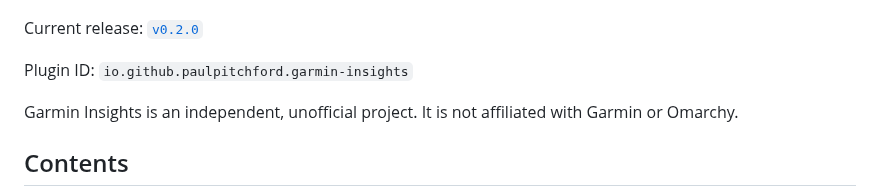
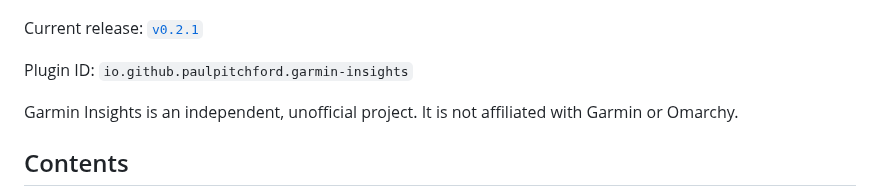
Before and after one commit to paulpitchford/omarchy-garmin-insights, a Markdown page: README.md, the part around the change. GitHub-like rendering.

Commit message:
Prepare 0.2.1 release (#29)

```diff
--- a/README.md
+++ b/README.md
@@ -4,7 +4,7 @@ Garmin Insights puts recent Garmin Connect activities and daily wellness data in
 
 ![Garmin Insights Overview with fabricated activity and wellness data](preview.png)
 
-Current release: [`v0.2.0`](https://github.com/paulpitchford/omarchy-garmin-insights/releases/tag/v0.2.0)
+Current release: [`v0.2.1`](https://github.com/paulpitchford/omarchy-garmin-insights/releases/tag/v0.2.1)
 
 Plugin ID: `io.github.paulpitchford.garmin-insights`
 
```
Also changed, not shown: screenshots/settings.png, 3 other files.
